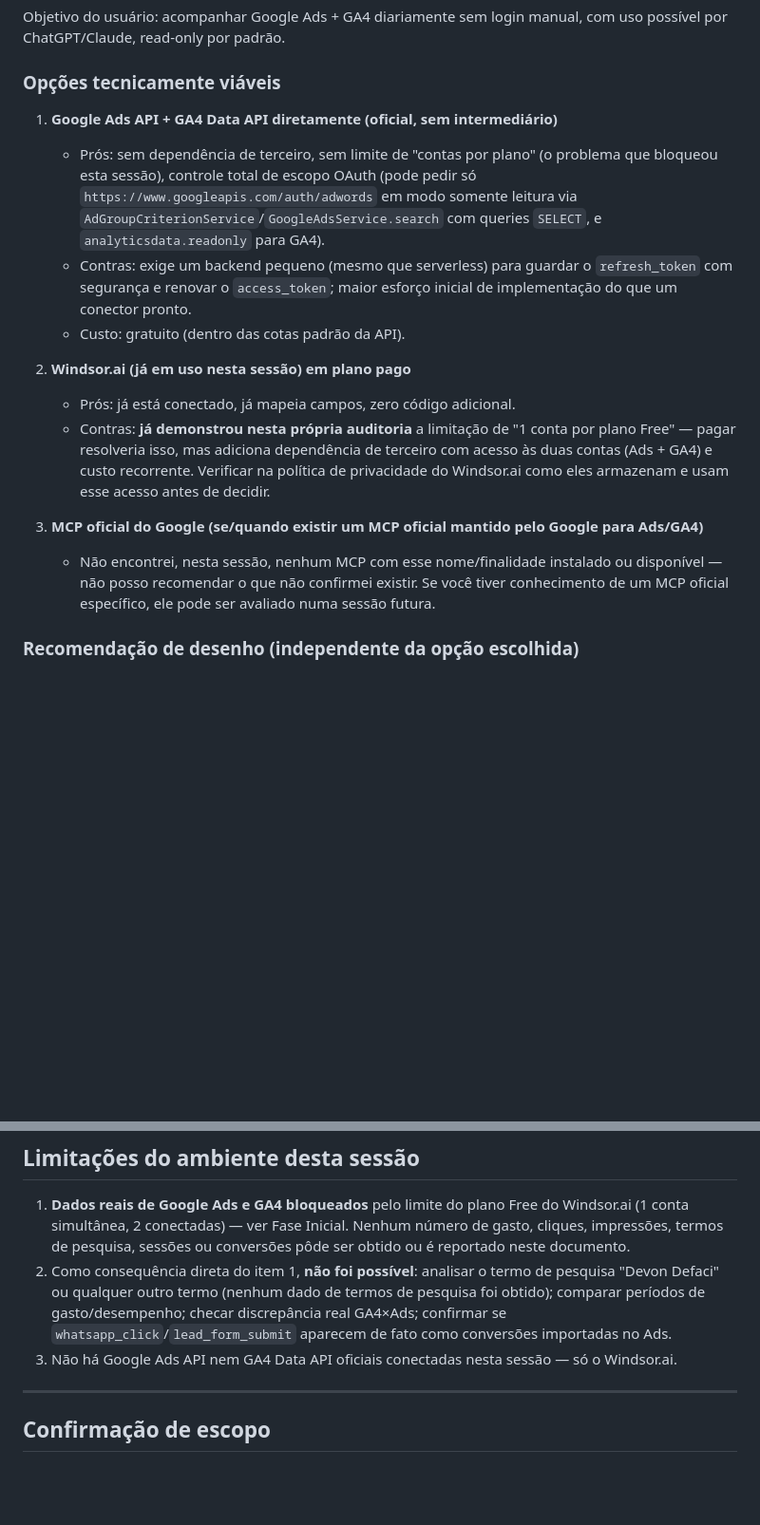
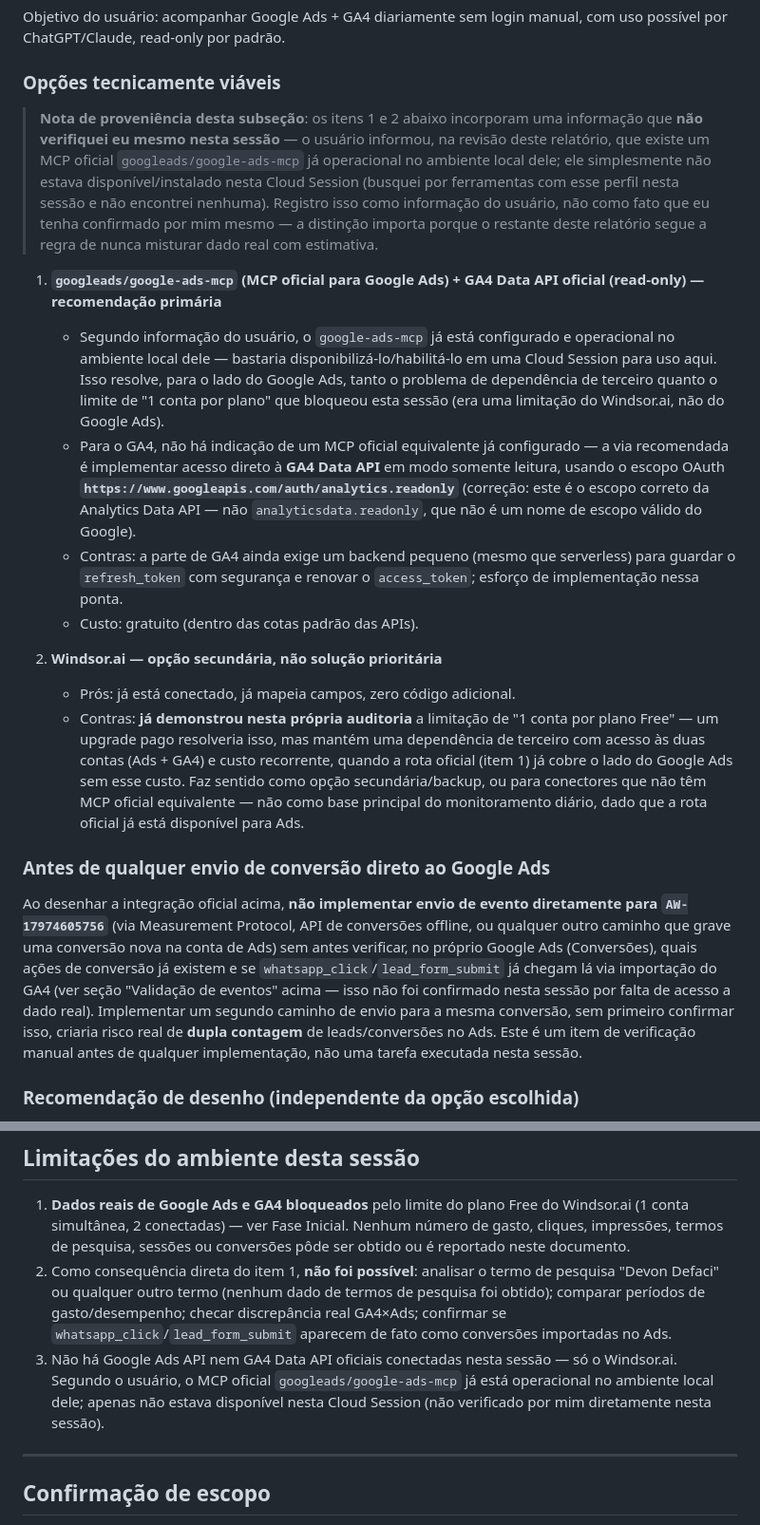
Before and after one commit to AlissonPazAdvogado/alissonpaz-advogado, a Markdown page: AUDIT_ADS_GA4_2026-09.md, 2 parts joined by grey strips. Shown at 95% size. GitHub-like rendering; blank space fills up the shorter version.

Commit message:
docs(analytics): corrige relatório após revisão do usuário
- Substitui "não encontrei MCP oficial" por: usuário informou que
  googleads/google-ads-mcp já está operacional no ambiente local dele,
  apenas não disponível nesta Cloud Session (deixado explícito como
  informação do usuário, não verificada por mim nesta sessão).
- Corrige o escopo GA4 citado de "analyticsdata.readonly" (inválido)
  para o escopo real da Analytics Data API:
  https://www.googleapis.com/auth/analytics.readonly.
- Reordena a recomendação arquitetural: google-ads-mcp oficial (Ads) +
  GA4 Data API oficial read-only como via primária; Windsor.ai
  rebaixado a opção secundária/backup, não mais proposta prioritária.
- Adiciona aviso explícito: não implementar envio direto de conversão
  para AW-17974605756 sem antes verificar, no próprio Google Ads, as
  conversões já importadas do GA4 — para evitar dupla contagem.

Nenhum outro arquivo do repositório foi alterado. Nenhum merge feito.

Co-Authored-By: Claude Sonnet 5 <noreply@anthropic.com>
Claude-Session: https://claude.ai/code/session_0144bwmfX33H4DaRZNCnU4yS

```diff
--- a/AUDIT_ADS_GA4_2026-09.md
+++ b/AUDIT_ADS_GA4_2026-09.md
@@ -145,17 +145,21 @@ Objetivo do usuário: acompanhar Google Ads + GA4 diariamente sem login manual,
 
 ### Opções tecnicamente viáveis
 
-1. **Google Ads API + GA4 Data API diretamente (oficial, sem intermediário)**
-   - Prós: sem dependência de terceiro, sem limite de "contas por plano" (o problema que bloqueou esta sessão), controle total de escopo OAuth (pode pedir só `https://www.googleapis.com/auth/adwords` em modo somente leitura via `AdGroupCriterionService`/`GoogleAdsService.search` com queries `SELECT`, e `analyticsdata.readonly` para GA4).
-   - Contras: exige um backend pequeno (mesmo que serverless) para guardar o `refresh_token` com segurança e renovar o `access_token`; maior esforço inicial de implementação do que um conector pronto.
-   - Custo: gratuito (dentro das cotas padrão da API).
+> **Nota de proveniência desta subseção**: os itens 1 e 2 abaixo incorporam uma informação que **não verifiquei eu mesmo nesta sessão** — o usuário informou, na revisão deste relatório, que existe um MCP oficial `googleads/google-ads-mcp` já operacional no ambiente local dele; ele simplesmente não estava disponível/instalado nesta Cloud Session (busquei por ferramentas com esse perfil nesta sessão e não encontrei nenhuma). Registro isso como informação do usuário, não como fato que eu tenha confirmado por mim mesmo — a distinção importa porque o restante deste relatório segue a regra de nunca misturar dado real com estimativa.
 
-2. **Windsor.ai (já em uso nesta sessão) em plano pago**
+1. **`googleads/google-ads-mcp` (MCP oficial para Google Ads) + GA4 Data API oficial (read-only) — recomendação primária**
+   - Segundo informação do usuário, o `google-ads-mcp` já está configurado e operacional no ambiente local dele — bastaria disponibilizá-lo/habilitá-lo em uma Cloud Session para uso aqui. Isso resolve, para o lado do Google Ads, tanto o problema de dependência de terceiro quanto o limite de "1 conta por plano" que bloqueou esta sessão (era uma limitação do Windsor.ai, não do Google Ads).
+   - Para o GA4, não há indicação de um MCP oficial equivalente já configurado — a via recomendada é implementar acesso direto à **GA4 Data API** em modo somente leitura, usando o escopo OAuth **`https://www.googleapis.com/auth/analytics.readonly`** (correção: este é o escopo correto da Analytics Data API — não `analyticsdata.readonly`, que não é um nome de escopo válido do Google).
+   - Contras: a parte de GA4 ainda exige um backend pequeno (mesmo que serverless) para guardar o `refresh_token` com segurança e renovar o `access_token`; esforço de implementação nessa ponta.
+   - Custo: gratuito (dentro das cotas padrão das APIs).
+
+2. **Windsor.ai — opção secundária, não solução prioritária**
    - Prós: já está conectado, já mapeia campos, zero código adicional.
-   - Contras: **já demonstrou nesta própria auditoria** a limitação de "1 conta por plano Free" — pagar resolveria isso, mas adiciona dependência de terceiro com acesso às duas contas (Ads + GA4) e custo recorrente. Verificar na política de privacidade do Windsor.ai como eles armazenam e usam esse acesso antes de decidir.
+   - Contras: **já demonstrou nesta própria auditoria** a limitação de "1 conta por plano Free" — um upgrade pago resolveria isso, mas mantém uma dependência de terceiro com acesso às duas contas (Ads + GA4) e custo recorrente, quando a rota oficial (item 1) já cobre o lado do Google Ads sem esse custo. Faz sentido como opção secundária/backup, ou para conectores que não têm MCP oficial equivalente — não como base principal do monitoramento diário, dado que a rota oficial já está disponível para Ads.
 
-3. **MCP oficial do Google (se/quando existir um MCP oficial mantido pelo Google para Ads/GA4)**
-   - Não encontrei, nesta sessão, nenhum MCP com esse nome/finalidade instalado ou disponível — não posso recomendar o que não confirmei existir. Se você tiver conhecimento de um MCP oficial específico, ele pode ser avaliado numa sessão futura.
+### Antes de qualquer envio de conversão direto ao Google Ads
+
+Ao desenhar a integração oficial acima, **não implementar envio de evento diretamente para `AW-17974605756`** (via Measurement Protocol, API de conversões offline, ou qualquer outro caminho que grave uma conversão nova na conta de Ads) sem antes verificar, no próprio Google Ads (Conversões), quais ações de conversão já existem e se `whatsapp_click`/`lead_form_submit` já chegam lá via importação do GA4 (ver seção "Validação de eventos" acima — isso não foi confirmado nesta sessão por falta de acesso a dado real). Implementar um segundo caminho de envio para a mesma conversão, sem primeiro confirmar isso, criaria risco real de **dupla contagem** de leads/conversões no Ads. Este é um item de verificação manual antes de qualquer implementação, não uma tarefa executada nesta sessão.
 
 ### Recomendação de desenho (independente da opção escolhida)
 
@@ -173,7 +177,7 @@ Nenhuma credencial foi configurada, solicitada ou exposta nesta sessão.
 
 1. **Dados reais de Google Ads e GA4 bloqueados** pelo limite do plano Free do Windsor.ai (1 conta simultânea, 2 conectadas) — ver Fase Inicial. Nenhum número de gasto, cliques, impressões, termos de pesquisa, sessões ou conversões pôde ser obtido ou é reportado neste documento.
 2. Como consequência direta do item 1, **não foi possível**: analisar o termo de pesquisa "Devon Defaci" ou qualquer outro termo (nenhum dado de termos de pesquisa foi obtido); comparar períodos de gasto/desempenho; checar discrepância real GA4×Ads; confirmar se `whatsapp_click`/`lead_form_submit` aparecem de fato como conversões importadas no Ads.
-3. Não há Google Ads API nem GA4 Data API oficiais conectadas nesta sessão — só o Windsor.ai.
+3. Não há Google Ads API nem GA4 Data API oficiais conectadas nesta sessão — só o Windsor.ai. Segundo o usuário, o MCP oficial `googleads/google-ads-mcp` já está operacional no ambiente local dele; apenas não estava disponível nesta Cloud Session (não verificado por mim diretamente nesta sessão).
 
 ---
 
```
